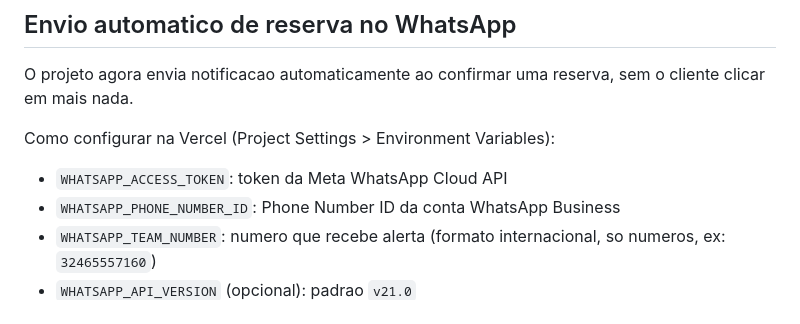
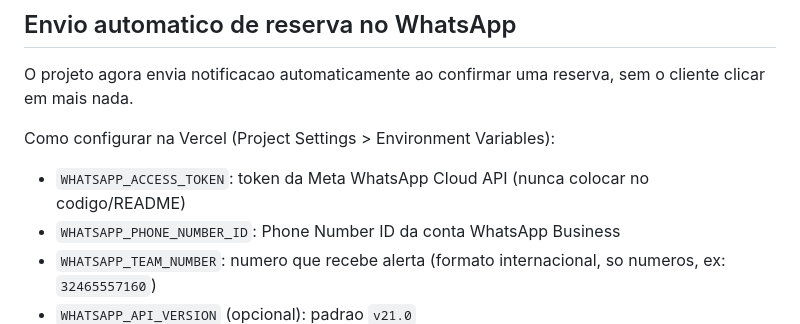
Before and after one commit to natanbilt8860-cmd/viaparis-group, a Markdown page: README.md, the part around the change. Drawn GitHub-style.

Commit message:
Remove exposed WhatsApp token from README

```diff
--- a/README.md
+++ b/README.md
@@ -106,7 +106,7 @@ O projeto agora envia notificacao automaticamente ao confirmar uma reserva, sem
 
 Como configurar na Vercel (Project Settings > Environment Variables):
 
-- `WHATSAPP_ACCESS_TOKEN`: token da Meta WhatsApp Cloud API
+- `WHATSAPP_ACCESS_TOKEN`: token da Meta WhatsApp Cloud API (nunca colocar no codigo/README)
 - `WHATSAPP_PHONE_NUMBER_ID`: Phone Number ID da conta WhatsApp Business
 - `WHATSAPP_TEAM_NUMBER`: numero que recebe alerta (formato internacional, so numeros, ex: `32465557160`)
 - `WHATSAPP_API_VERSION` (opcional): padrao `v21.0`
```
